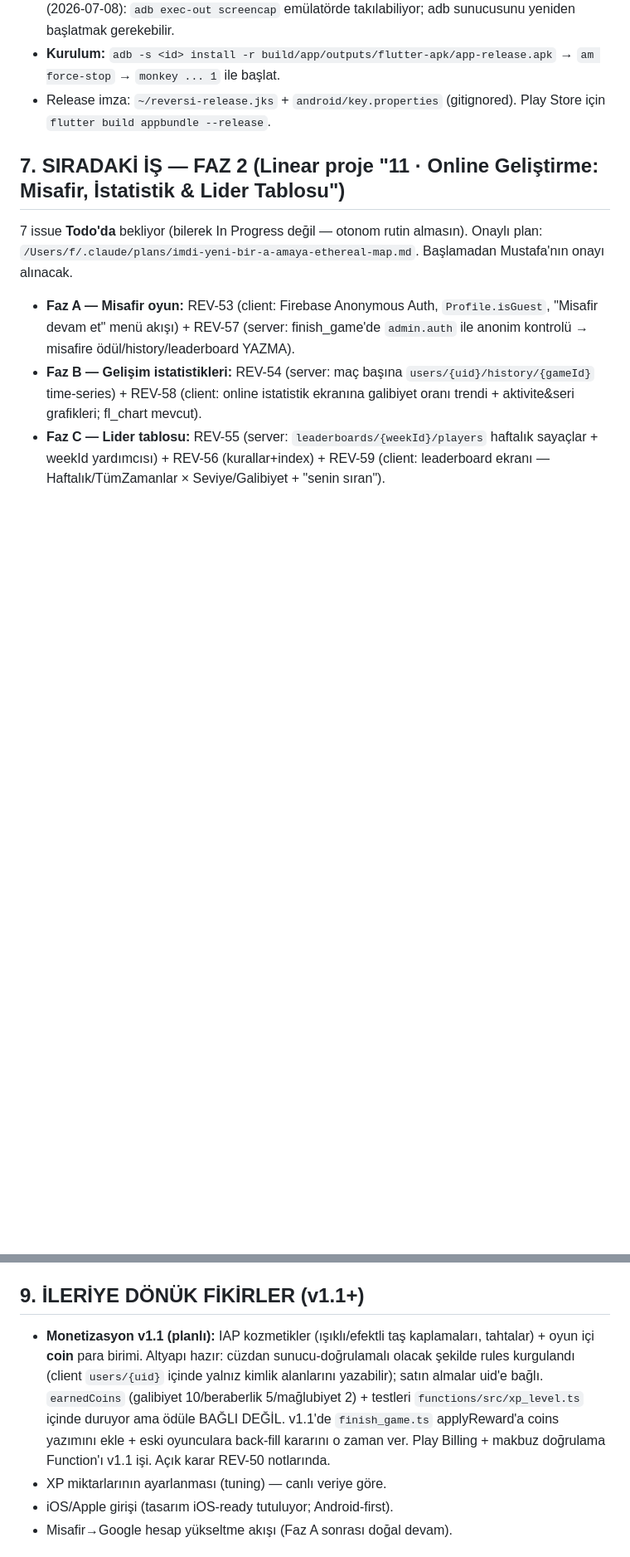
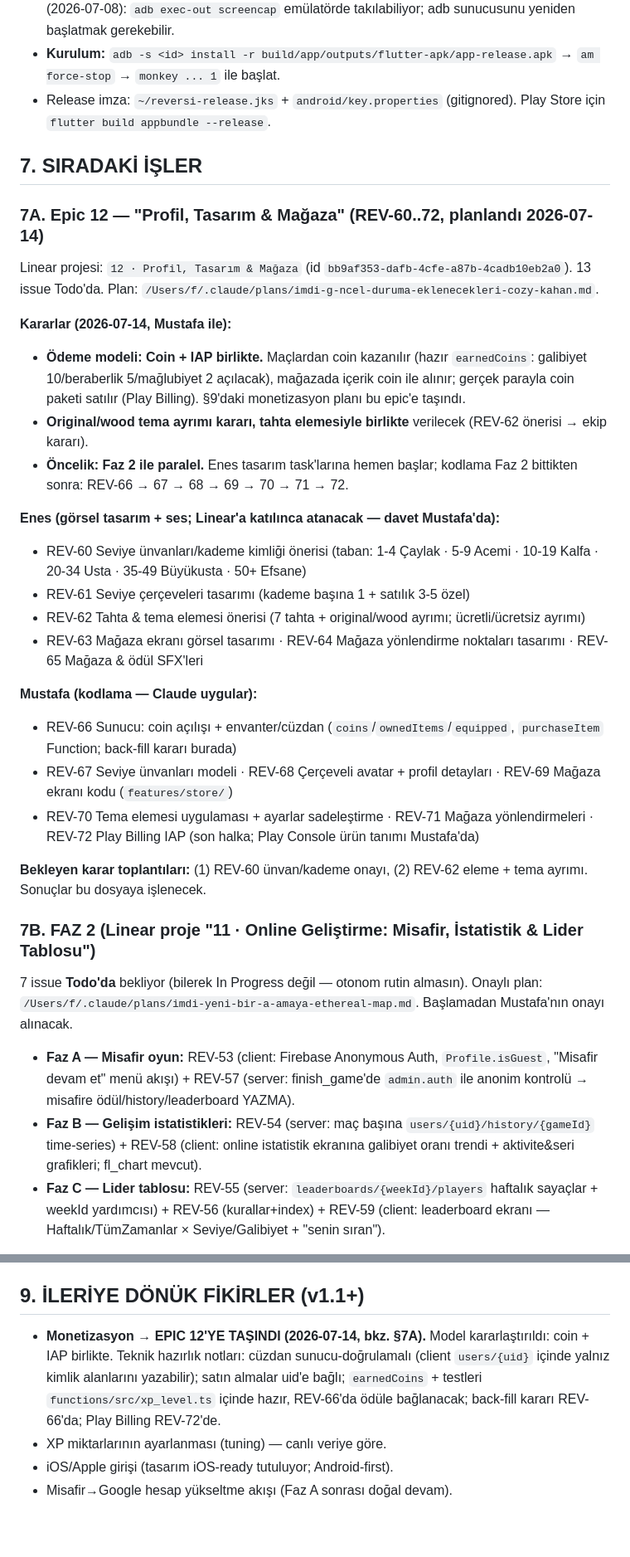
Before and after one commit to mkarakas61/Reversi, a Markdown page: PROGRESS.md, 2 parts joined by grey strips. Shown at 83% size. Rendered like a GitHub page; blank space fills up the shorter version.

Commit message:
Record Epic 12 (profile, design cuts & store) plan in PROGRESS.md
Linear project "12 · Profil, Tasarım & Mağaza" opened with REV-60..72
split between Enes (visual design + audio) and Mustafa (structure +
coding). Decisions: coin+IAP payment model, theme-split decision tied
to the board culling, parallel priority with Phase 2.

Co-Authored-By: Claude Fable 5 <noreply@anthropic.com>

```diff
--- a/PROGRESS.md
+++ b/PROGRESS.md
@@ -103,7 +104,31 @@ firestore.rules  ·  firestore.indexes.json
 - **Kurulum:** `adb -s <id> install -r build/app/outputs/flutter-apk/app-release.apk` → `am force-stop` → `monkey ... 1` ile başlat.
 - Release imza: `~/reversi-release.jks` + `android/key.properties` (gitignored). Play Store için `flutter build appbundle --release`.
 
-## 7. SIRADAKİ İŞ — FAZ 2 (Linear proje "11 · Online Geliştirme: Misafir, İstatistik & Lider Tablosu")
+## 7. SIRADAKİ İŞLER
+
+### 7A. Epic 12 — "Profil, Tasarım & Mağaza" (REV-60..72, planlandı 2026-07-14)
+
+Linear projesi: `12 · Profil, Tasarım & Mağaza` (id `bb9af353-dafb-4cfe-a87b-4cadb10eb2a0`). 13 issue Todo'da. Plan: `/Users/f/.claude/plans/imdi-g-ncel-duruma-eklenecekleri-cozy-kahan.md`.
+
+**Kararlar (2026-07-14, Mustafa ile):**
+- **Ödeme modeli: Coin + IAP birlikte.** Maçlardan coin kazanılır (hazır `earnedCoins`: galibiyet 10/beraberlik 5/mağlubiyet 2 açılacak), mağazada içerik coin ile alınır; gerçek parayla coin paketi satılır (Play Billing). §9'daki monetizasyon planı bu epic'e taşındı.
+- **Original/wood tema ayrımı kararı, tahta elemesiyle birlikte** verilecek (REV-62 önerisi → ekip kararı).
+- **Öncelik: Faz 2 ile paralel.** Enes tasarım task'larına hemen başlar; kodlama Faz 2 bittikten sonra: REV-66 → 67 → 68 → 69 → 70 → 71 → 72.
+
+**Enes (görsel tasarım + ses; Linear'a katılınca atanacak — davet Mustafa'da):**
+- REV-60 Seviye ünvanları/kademe kimliği önerisi (taban: 1-4 Çaylak · 5-9 Acemi · 10-19 Kalfa · 20-34 Usta · 35-49 Büyükusta · 50+ Efsane)
+- REV-61 Seviye çerçeveleri tasarımı (kademe başına 1 + satılık 3-5 özel)
+- REV-62 Tahta & tema elemesi önerisi (7 tahta + original/wood ayrımı; ücretli/ücretsiz ayrımı)
+- REV-63 Mağaza ekranı görsel tasarımı · REV-64 Mağaza yönlendirme noktaları tasarımı · REV-65 Mağaza & ödül SFX'leri
+
+**Mustafa (kodlama — Claude uygular):**
+- REV-66 Sunucu: coin açılışı + envanter/cüzdan (`coins`/`ownedItems`/`equipped`, `purchaseItem` Function; back-fill kararı burada)
+- REV-67 Seviye ünvanları modeli · REV-68 Çerçeveli avatar + profil detayları · REV-69 Mağaza ekranı kodu (`features/store/`)
+- REV-70 Tema elemesi uygulaması + ayarlar sadeleştirme · REV-71 Mağaza yönlendirmeleri · REV-72 Play Billing IAP (son halka; Play Console ürün tanımı Mustafa'da)
+
+**Bekleyen karar toplantıları:** (1) REV-60 ünvan/kademe onayı, (2) REV-62 eleme + tema ayrımı. Sonuçlar bu dosyaya işlenecek.
+
+### 7B. FAZ 2 (Linear proje "11 · Online Geliştirme: Misafir, İstatistik & Lider Tablosu")
 
 7 issue **Todo'da** bekliyor (bilerek In Progress değil — otonom rutin almasın). Onaylı plan: `/Users/f/.claude/plans/imdi-yeni-bir-a-amaya-ethereal-map.md`. Başlamadan Mustafa'nın onayı alınacak.
 
@@ -131,7 +157,7 @@ firestore.rules  ·  firestore.indexes.json
 
 ## 9. İLERİYE DÖNÜK FİKİRLER (v1.1+)
 
-- **Monetizasyon v1.1 (planlı):** IAP kozmetikler (ışıklı/efektli taş kaplamaları, tahtalar) + oyun içi **coin** para birimi. Altyapı hazır: cüzdan sunucu-doğrulamalı olacak şekilde rules kurgulandı (client `users/{uid}` içinde yalnız kimlik alanlarını yazabilir); satın almalar uid'e bağlı. `earnedCoins` (galibiyet 10/beraberlik 5/mağlubiyet 2) + testleri `functions/src/xp_level.ts` içinde duruyor ama ödüle BAĞLI DEĞİL. v1.1'de `finish_game.ts` applyReward'a coins yazımını ekle + eski oyunculara back-fill kararını o zaman ver. Play Billing + makbuz doğrulama Function'ı v1.1 işi. Açık karar REV-50 notlarında.
+- **Monetizasyon → EPIC 12'YE TAŞINDI (2026-07-14, bkz. §7A).** Model kararlaştırıldı: coin + IAP birlikte. Teknik hazırlık notları: cüzdan sunucu-doğrulamalı (client `users/{uid}` içinde yalnız kimlik alanlarını yazabilir); satın almalar uid'e bağlı; `earnedCoins` + testleri `functions/src/xp_level.ts` içinde hazır, REV-66'da ödüle bağlanacak; back-fill kararı REV-66'da; Play Billing REV-72'de.
 - XP miktarlarının ayarlanması (tuning) — canlı veriye göre.
 - iOS/Apple girişi (tasarım iOS-ready tutuluyor; Android-first).
 - Misafir→Google hesap yükseltme akışı (Faz A sonrası doğal devam).
```
Also changed, not shown: other parts of PROGRESS.md (+4 -2 lines).
